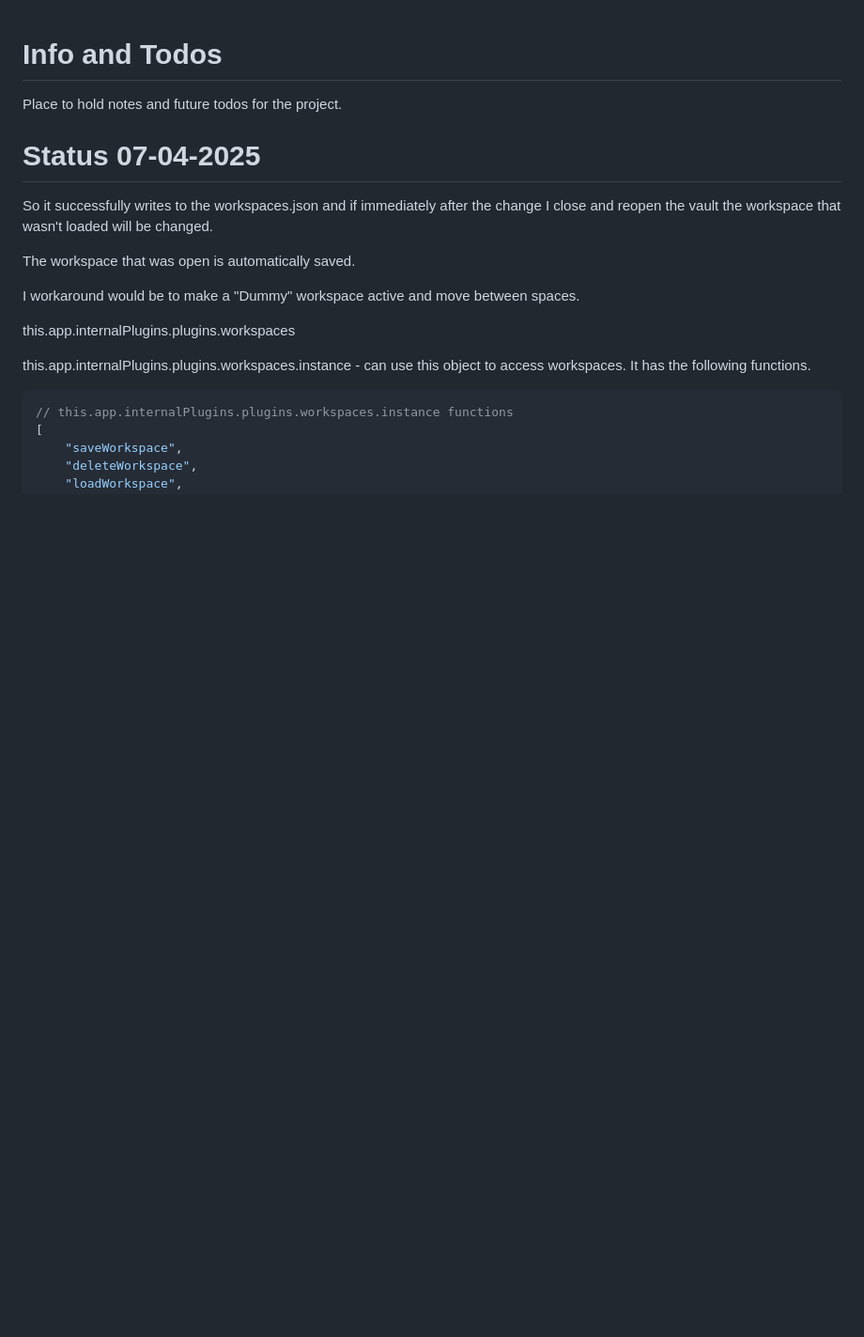
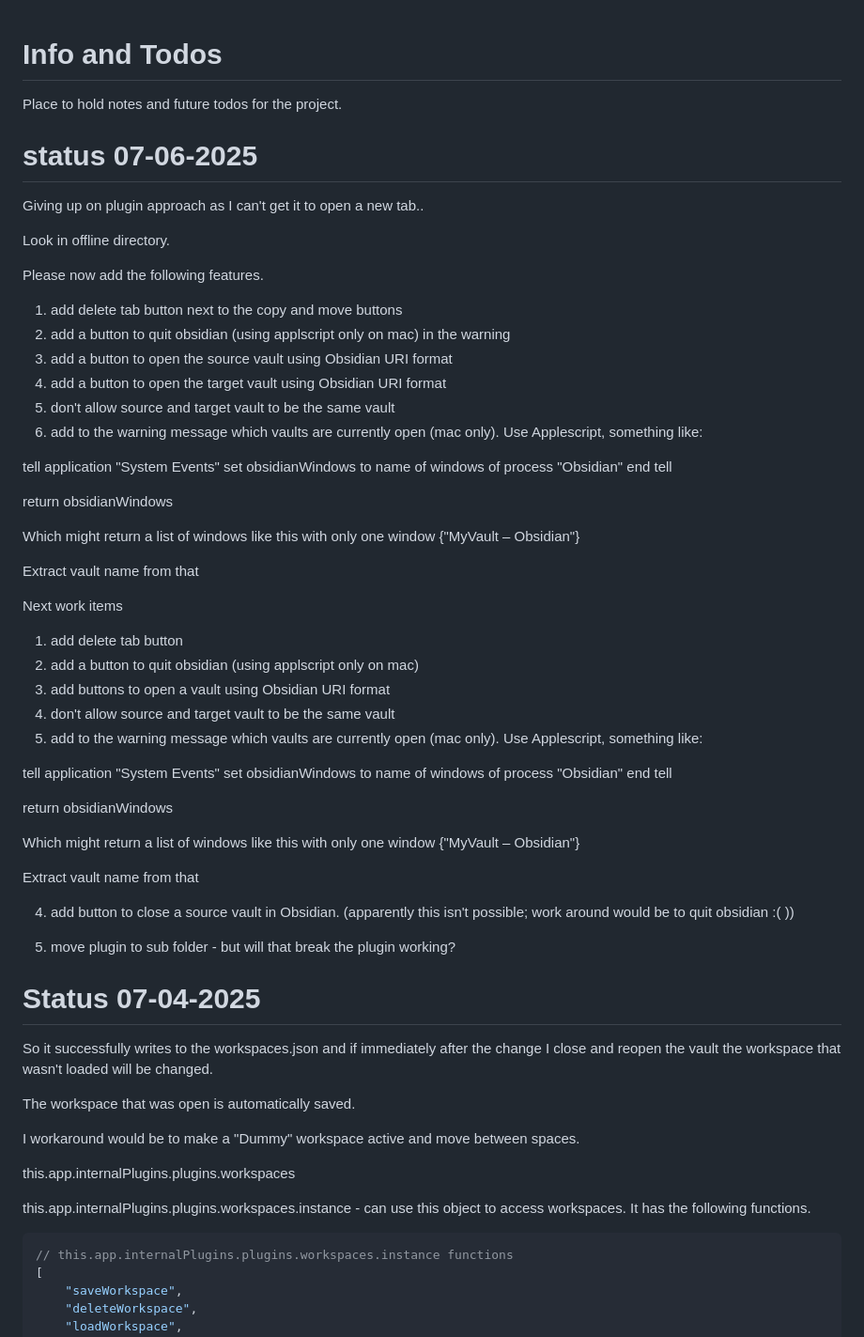
Before and after one commit to bgebhardt/obsidian-workspace-manager, a Markdown page: INFO and TODOs.md, the part around the change. Shown at 94% size. Rendered like a GitHub page; blank space fills up the shorter version.

Commit message:
updated tasks and status notes

```diff
--- a/INFO and TODOs.md
+++ b/INFO and TODOs.md
@@ -1,6 +1,57 @@
 # Info and Todos
 
 Place to hold notes and future todos for the project.
+
+
+ # status 07-06-2025
+
+Giving up on plugin approach as I can't get it to open a new tab..
+
+Look in offline directory.
+
+Please now add the following features.
+
+1. add delete tab button next to the copy and move buttons
+2. add a button to quit obsidian (using applscript only on mac) in the warning
+3. add a button to open the source vault using Obsidian URI format
+4. add a button to open the target vault using Obsidian URI format
+5. don't allow source and target vault to be the same vault
+6. add to the warning message which vaults are currently open (mac only). Use Applescript, something like:
+
+tell application "System Events"
+	set obsidianWindows to name of windows of process "Obsidian"
+end tell
+
+return obsidianWindows
+
+Which might return a list of windows like this with only one window
+{"MyVault – Obsidian"}
+
+Extract vault name from that
+
+Next work items
+
+1. add delete tab button
+2. add a button to quit obsidian (using applscript only on mac)
+3. add buttons to open a vault using Obsidian URI format
+4. don't allow source and target vault to be the same vault
+5. add to the warning message which vaults are currently open (mac only). Use Applescript, something like:
+
+tell application "System Events"
+	set obsidianWindows to name of windows of process "Obsidian"
+end tell
+
+return obsidianWindows
+
+Which might return a list of windows like this with only one window
+{"MyVault – Obsidian"}
+
+Extract vault name from that
+
+4. add button to close a source vault in Obsidian. (apparently this isn't possible; work around would be to quit obsidian :( ))
+
+5. move plugin to sub folder - but will that break the plugin working?
+
 
 # Status 07-04-2025
 
```
